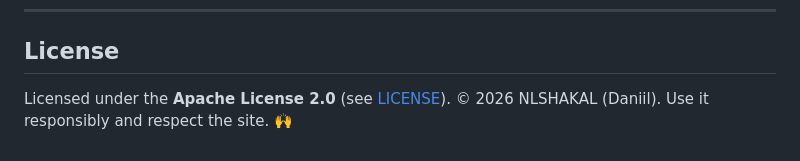
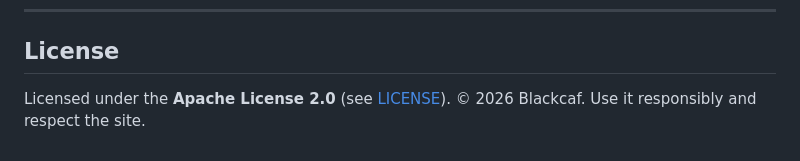
Before and after one commit to Blackcaf/author_today_sort, a Markdown page: README.en.md, the part around one of its changes. GitHub-like rendering.

```diff
--- a/README.en.md
+++ b/README.en.md
@@ -199,4 +199,4 @@ author_today_sort/
 ## License
 
 Licensed under the **Apache License 2.0** (see [LICENSE](LICENSE)).
-© 2026 NLSHAKAL (Daniil). Use it responsibly and respect the site. 🙌
+© 2026 Blackcaf. Use it responsibly and respect the site.
```
Also changed, not shown: other parts of README.en.md (+1 -1 lines).
